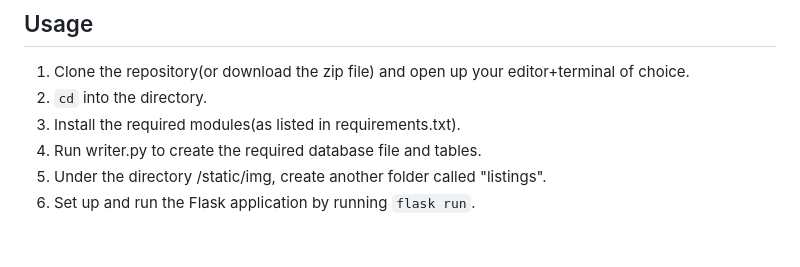
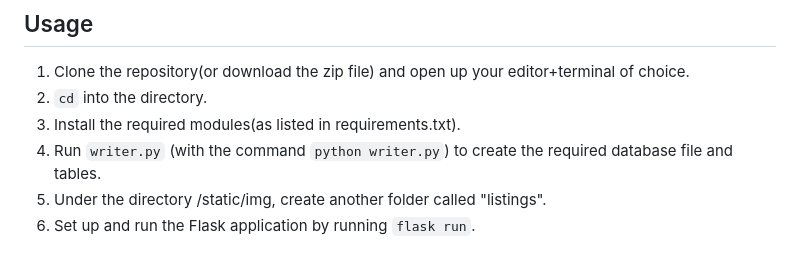
Before and after one commit to The-4-Musketeers/UniC-stable, a Markdown page: UniC-stable/README.md, the part around the change. GitHub-like rendering.

```diff
--- a/UniC-stable/README.md
+++ b/UniC-stable/README.md
@@ -34,6 +34,6 @@ Our app will help provide cheaper services to students, solving the problems of
 1. Clone the repository(or download the zip file) and open up your editor+terminal of choice.
 2. `cd` into the directory.
 3. Install the required modules(as listed in requirements.txt).
-4. Run writer.py to create the required database file and tables.
+4. Run `writer.py` (with the command `python writer.py`) to create the required database file and tables.
 5. Under the directory /static/img, create another folder called "listings".
 6. Set up and run the Flask application by running `flask run`.
```
